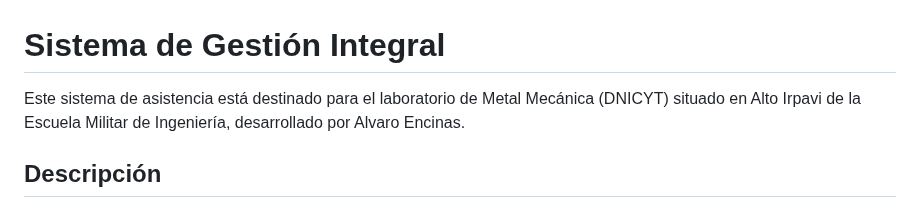
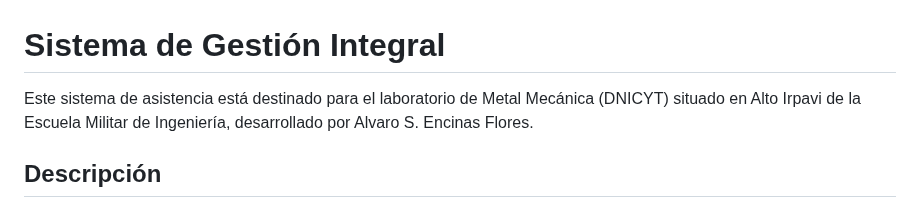
Before and after one commit to Darkweaver2535/sistema_asistencia, a Markdown page: README.md, the part around the change. Drawn GitHub-style.

```diff
--- a/README.md
+++ b/README.md
@@ -1,6 +1,6 @@
 # Sistema de Gestión Integral
 
-Este sistema de asistencia está destinado para el laboratorio de Metal Mecánica (DNICYT) situado en Alto Irpavi de la Escuela Militar de Ingeniería, desarrollado por Alvaro Encinas.
+Este sistema de asistencia está destinado para el laboratorio de Metal Mecánica (DNICYT) situado en Alto Irpavi de la Escuela Militar de Ingeniería, desarrollado por Alvaro S. Encinas Flores.
 
 ## Descripción
 
```
